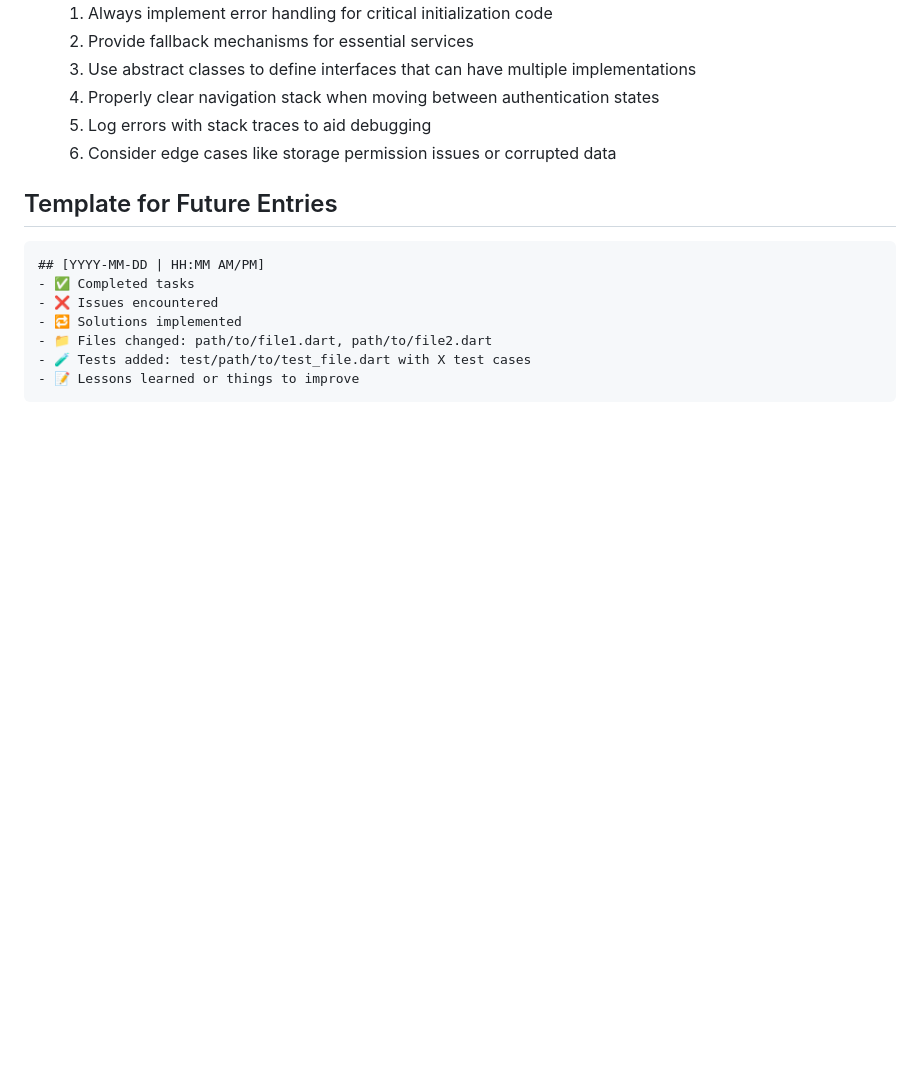
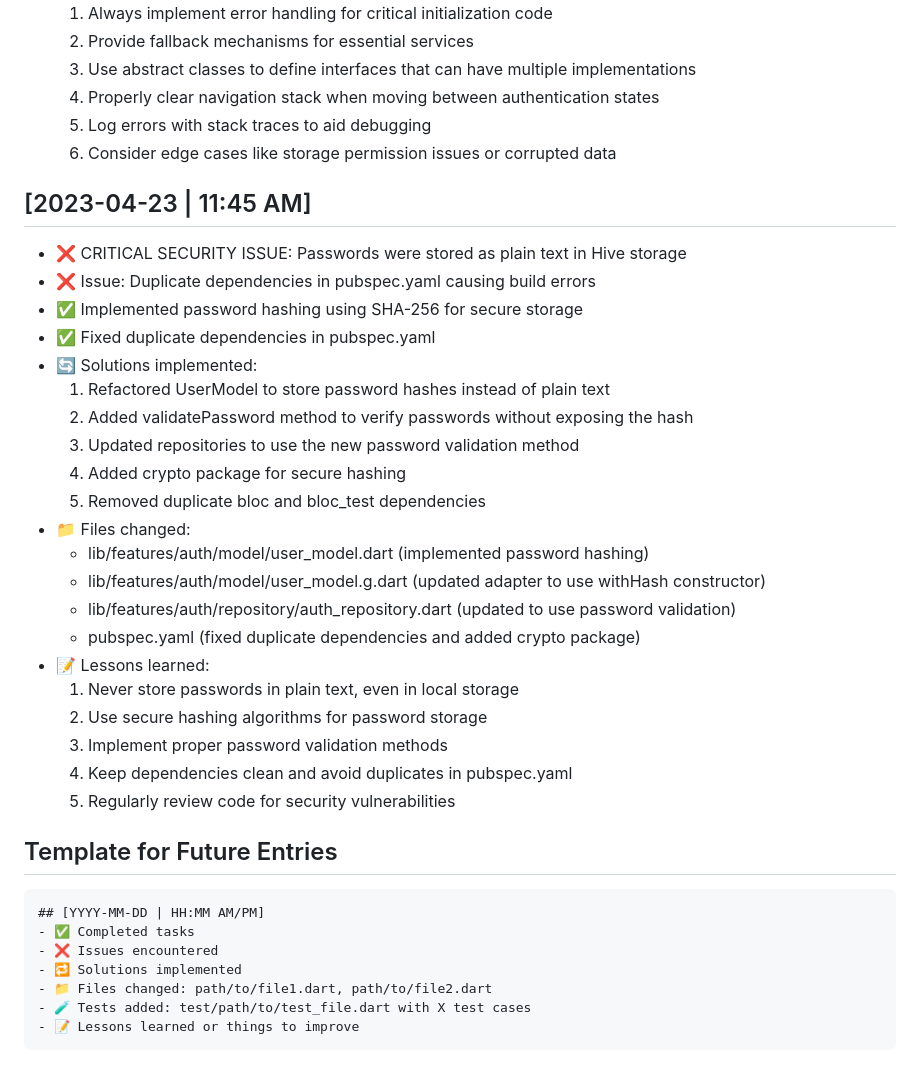
Before and after one commit to sakshamsri4/biftech, a Markdown page: guide_docs/activity_log.md, the part around the change. Drawn GitHub-style; blank space fills up the shorter version.

Commit message:
docs: update activity log with security improvements

````diff
--- a/guide_docs/activity_log.md
+++ b/guide_docs/activity_log.md
@@ -384,6 +384,29 @@ This file tracks all development activities, issues encountered, solutions imple
   5. Log errors with stack traces to aid debugging
   6. Consider edge cases like storage permission issues or corrupted data
 
+## [2023-04-23 | 11:45 AM]
+- ❌ CRITICAL SECURITY ISSUE: Passwords were stored as plain text in Hive storage
+- ❌ Issue: Duplicate dependencies in pubspec.yaml causing build errors
+- ✅ Implemented password hashing using SHA-256 for secure storage
+- ✅ Fixed duplicate dependencies in pubspec.yaml
+- 🔄 Solutions implemented:
+  1. Refactored UserModel to store password hashes instead of plain text
+  2. Added validatePassword method to verify passwords without exposing the hash
+  3. Updated repositories to use the new password validation method
+  4. Added crypto package for secure hashing
+  5. Removed duplicate bloc and bloc_test dependencies
+- 📁 Files changed:
+  - lib/features/auth/model/user_model.dart (implemented password hashing)
+  - lib/features/auth/model/user_model.g.dart (updated adapter to use withHash constructor)
+  - lib/features/auth/repository/auth_repository.dart (updated to use password validation)
+  - pubspec.yaml (fixed duplicate dependencies and added crypto package)
+- 📝 Lessons learned:
+  1. Never store passwords in plain text, even in local storage
+  2. Use secure hashing algorithms for password storage
+  3. Implement proper password validation methods
+  4. Keep dependencies clean and avoid duplicates in pubspec.yaml
+  5. Regularly review code for security vulnerabilities
+
 ## Template for Future Entries
 
 ```
````
